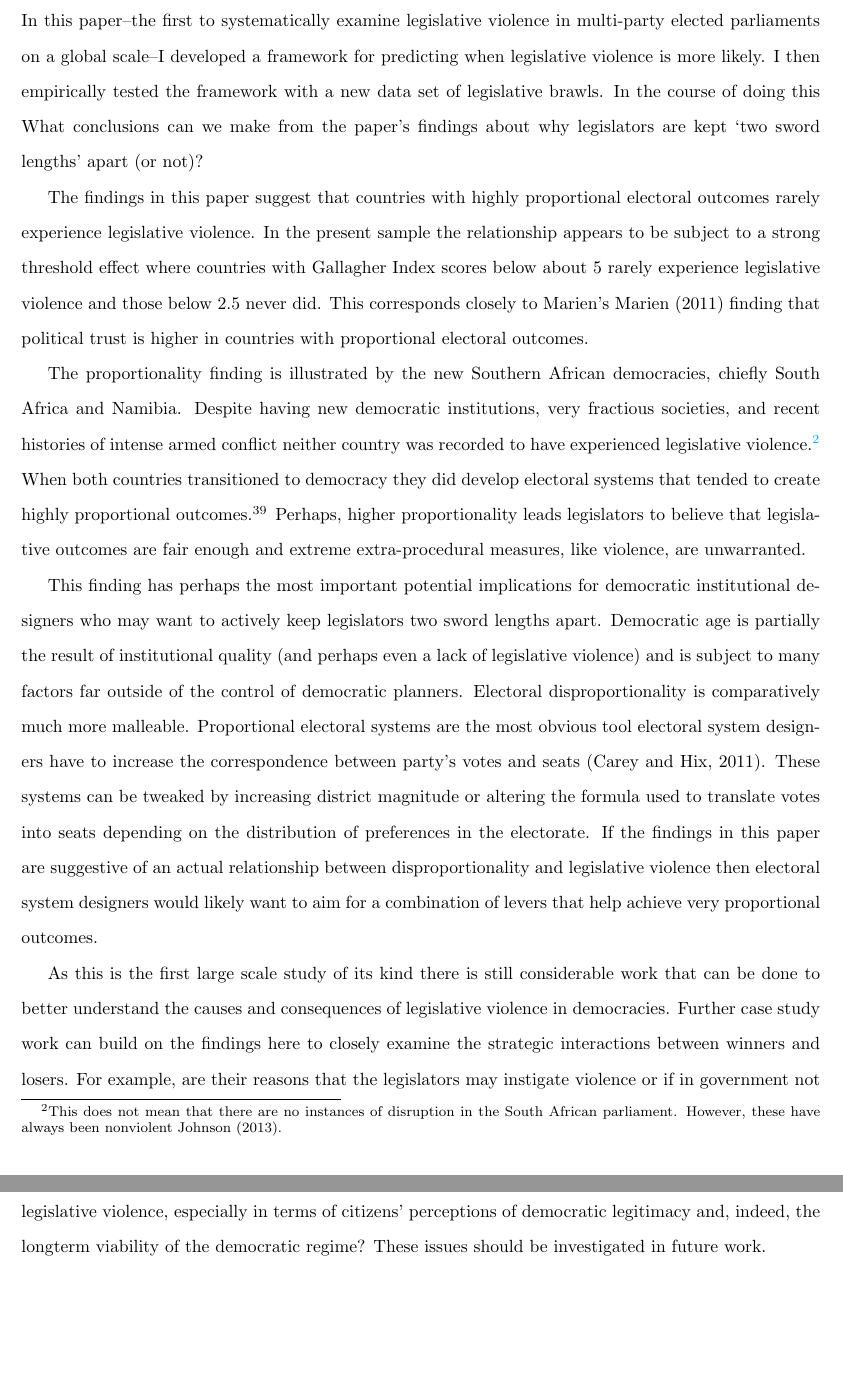
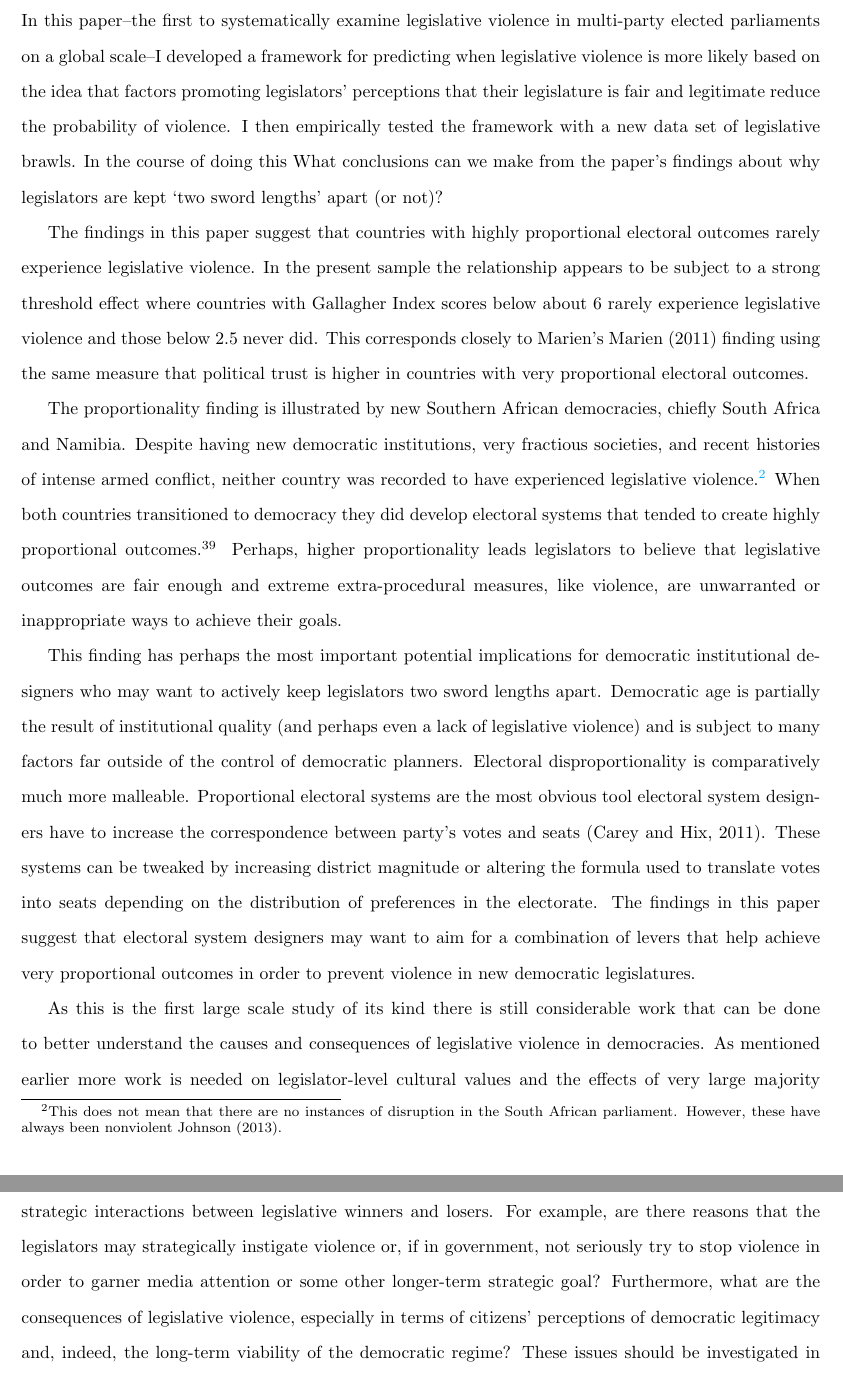
Before and after one commit to christophergandrud/LegislativeViolence, a LaTeX paper (PaperNamed/Leg_Violence_Gandrud.tex): two parts of pages 18 and 19 of 28, joined at a grey line, cut so that both start at the same text, the shorter picture padded with empty space. Compiled offline with pdfLaTeX.

Commit message:
end of day

```diff
--- a/PaperNamed/Leg_Violence_Gandrud.tex
+++ b/PaperNamed/Leg_Violence_Gandrud.tex
@@ -428,15 +428,15 @@ The observed positive relationship between proportional electoral system, though
 %%%%%%%%%%%%%%%%%%%%%%%%%%%%%%%%%%%%%%%%%%%% Conclusions
 \section*{Conclusions: What Keeps Legislators Two Sword Lengths Apart?}
 
-In this paper--the first to systematically examine legislative violence in multi-party elected parliaments on a global scale--I developed a framework for predicting when legislative violence is more likely. I then empirically tested the framework with a new data set of legislative brawls. In the course of doing this What conclusions can we make from the paper's findings about why legislators are kept `two sword lengths' apart (or not)?
+In this paper--the first to systematically examine legislative violence in multi-party elected parliaments on a global scale--I developed a framework for predicting when legislative violence is more likely based on the idea that factors promoting legislators' perceptions that their legislature is fair and legitimate reduce the probability of violence. I then empirically tested the framework with a new data set of legislative brawls. In the course of doing this What conclusions can we make from the paper's findings about why legislators are kept `two sword lengths' apart (or not)?
 
-The findings in this paper suggest that countries with highly proportional electoral outcomes rarely experience legislative violence. In the present sample the relationship appears to be subject to a strong threshold effect where countries with Gallagher Index scores below about 5 rarely experience legislative violence and those below 2.5 never did. This corresponds closely to Marien's \cite{Marien2011} finding that political trust is higher in countries with proportional electoral outcomes.
+The findings in this paper suggest that countries with highly proportional electoral outcomes rarely experience legislative violence. In the present sample the relationship appears to be subject to a strong threshold effect where countries with Gallagher Index scores below about 6 rarely experience legislative violence and those below 2.5 never did. This corresponds closely to Marien's \cite{Marien2011} finding using the same measure that political trust is higher in countries with very proportional electoral outcomes.
 
-The proportionality finding is illustrated by the new Southern African democracies, chiefly South Africa and Namibia. Despite having new democratic institutions, very fractious societies, and recent histories of intense armed conflict neither country was recorded to have experienced legislative violence.\footnote{This does not mean that there are no instances of disruption in the South African parliament. However, these have always been nonviolent \cite{Johnson2013}.} When both countries transitioned to democracy they did develop electoral systems that tended to create highly proportional outcomes.\endnote{Namibia's average disproportionality for its years as a democracy is 0.83 and South Africa's is 0.31. South Africa has one of the most proportional systems in the sample.} Perhaps, higher proportionality leads legislators to believe that legislative outcomes are fair enough and extreme extra-procedural measures, like violence, are unwarranted.
+The proportionality finding is illustrated by new Southern African democracies, chiefly South Africa and Namibia. Despite having new democratic institutions, very fractious societies, and recent histories of intense armed conflict, neither country was recorded to have experienced legislative violence.\footnote{This does not mean that there are no instances of disruption in the South African parliament. However, these have always been nonviolent \cite{Johnson2013}.} When both countries transitioned to democracy they did develop electoral systems that tended to create highly proportional outcomes.\endnote{Namibia's average disproportionality for its years as a democracy is 0.83 and South Africa's is 0.31. South Africa has one of the most proportional systems in the sample.} Perhaps, higher proportionality leads legislators to believe that legislative outcomes are fair enough and extreme extra-procedural measures, like violence, are unwarranted or inappropriate ways to achieve their goals.
 
-This finding has perhaps the most important potential implications for democratic institutional designers who may want to actively keep legislators two sword lengths apart. Democratic age is partially the result of institutional quality (and perhaps even a lack of legislative violence) and is subject to many factors far outside of the control of democratic planners. Electoral disproportionality is comparatively much more malleable. Proportional electoral systems are the most obvious tool electoral system designers have to increase the correspondence between party's votes and seats \citep{Carey2011}. These systems can be tweaked by increasing district magnitude or altering the formula used to translate votes into seats depending on the distribution of preferences in the electorate. If the findings in this paper are suggestive of an actual relationship between disproportionality and legislative violence then electoral system designers would likely want to aim for a combination of levers that help achieve very proportional outcomes.
+This finding has perhaps the most important potential implications for democratic institutional designers who may want to actively keep legislators two sword lengths apart. Democratic age is partially the result of institutional quality (and perhaps even a lack of legislative violence) and is subject to many factors far outside of the control of democratic planners. Electoral disproportionality is comparatively much more malleable. Proportional electoral systems are the most obvious tool electoral system designers have to increase the correspondence between party's votes and seats \citep{Carey2011}. These systems can be tweaked by increasing district magnitude or altering the formula used to translate votes into seats depending on the distribution of preferences in the electorate. The findings in this paper suggest that electoral system designers may want to aim for a combination of levers that help achieve very proportional outcomes in order to prevent violence in new democratic legislatures.
 
-As this is the first large scale study of its kind there is still considerable work that can be done to better understand the causes and consequences of legislative violence in democracies. Further case study work can build on the findings here to closely examine the strategic interactions between winners and losers. For example, are their reasons that the legislators may instigate violence or if in government not strongly stop violence it in order to garner media attention? Furthermore, what are the consequences of legislative violence, especially in terms of citizens' perceptions of democratic legitimacy and, indeed, the longterm viability of the democratic regime? These issues should be investigated in future work.
+As this is the first large scale study of its kind there is still considerable work that can be done to better understand the causes and consequences of legislative violence in democracies. As mentioned earlier more work is needed on legislator-level cultural values and the effects of very large majority governments. Further case study work could also build on the findings here to closely examine the strategic interactions between legislative winners and losers. For example, are there reasons that the legislators may strategically instigate violence or, if in government, not seriously try to stop violence in order to garner media attention or some other longer-term strategic goal? Furthermore, what are the consequences of legislative violence, especially in terms of citizens' perceptions of democratic legitimacy and, indeed, the long-term viability of the democratic regime? These issues should be investigated in future work.
 
 %%%%%%%%%%%%%%%%%%%%%%%%%%%%%%%%%%%%%%% Appendix
 
```
Also changed, not shown: PaperNamed/Leg_Violence_Gandrud.tex (6 more changed lines), 2 other files.
